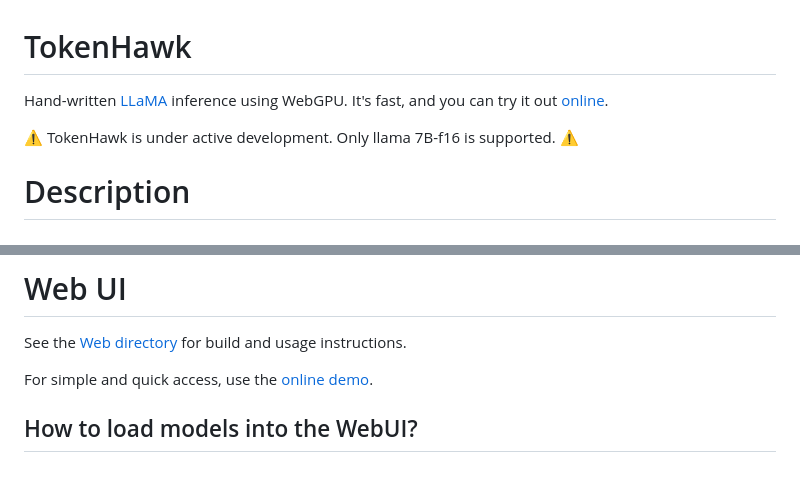
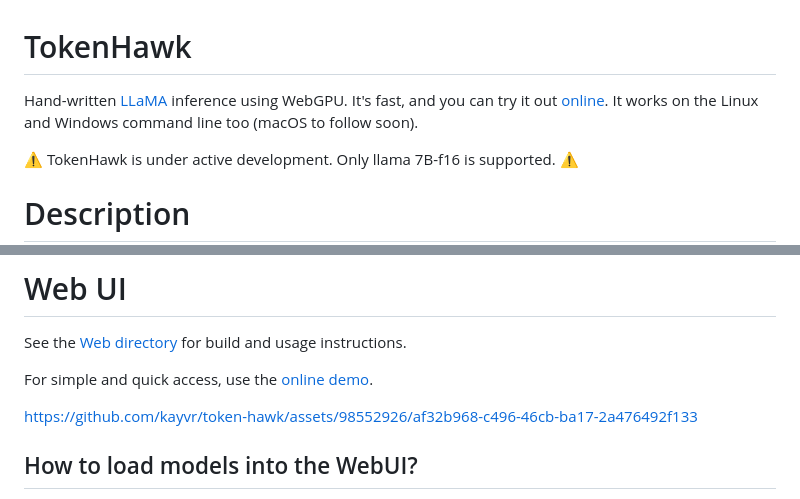
Before and after one commit to kayvr/token-hawk, a Markdown page: README.md, 2 parts joined by grey strips. Drawn GitHub-style; blank space fills up the shorter version.

Commit message:
Update README.md
Include a new movie of the Web version.

```diff
--- a/README.md
+++ b/README.md
@@ -1,6 +1,6 @@
 # TokenHawk
 
-Hand-written [LLaMA](https://arxiv.org/abs/2302.13971) inference using WebGPU. It's fast, and you can try it out [online](https://ui.tokenhawk.chat/).
+Hand-written [LLaMA](https://arxiv.org/abs/2302.13971) inference using WebGPU. It's fast, and you can try it out [online](https://ui.tokenhawk.chat/). It works on the Linux and Windows command line too (macOS to follow soon).
 
 ⚠️  TokenHawk is under active development. Only llama 7B-f16 is supported.  ⚠️
 
@@ -43,6 +43,12 @@ $ ./th -m models/llama-7B/ggml-model-f16.bin "<prompt goes here>"
 See the [Web directory](web/README.md) for build and usage instructions.
 
 For simple and quick access, use the [online demo](https://ui.tokenhawk.chat/).
+
+
+
+https://github.com/kayvr/token-hawk/assets/98552926/af32b968-c496-46cb-ba17-2a476492f133
+
+
 
 ## How to load models into the WebUI?
 
```
